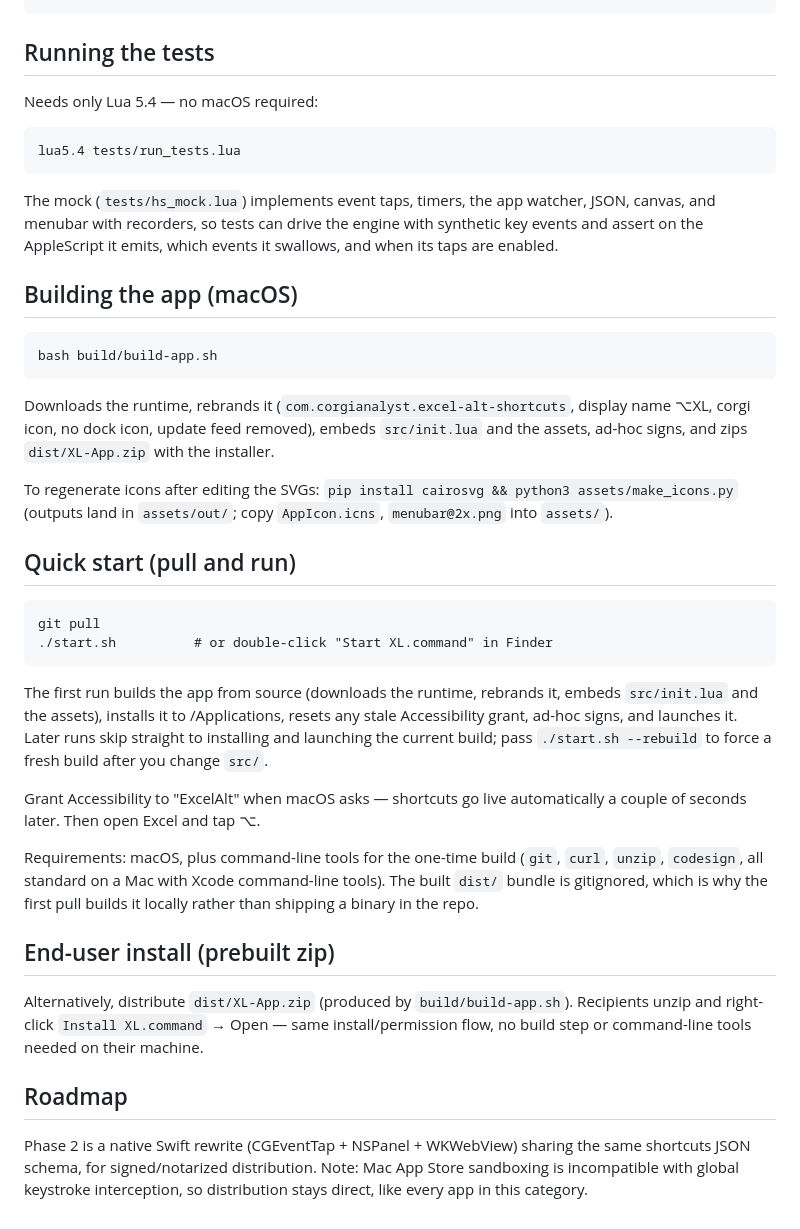
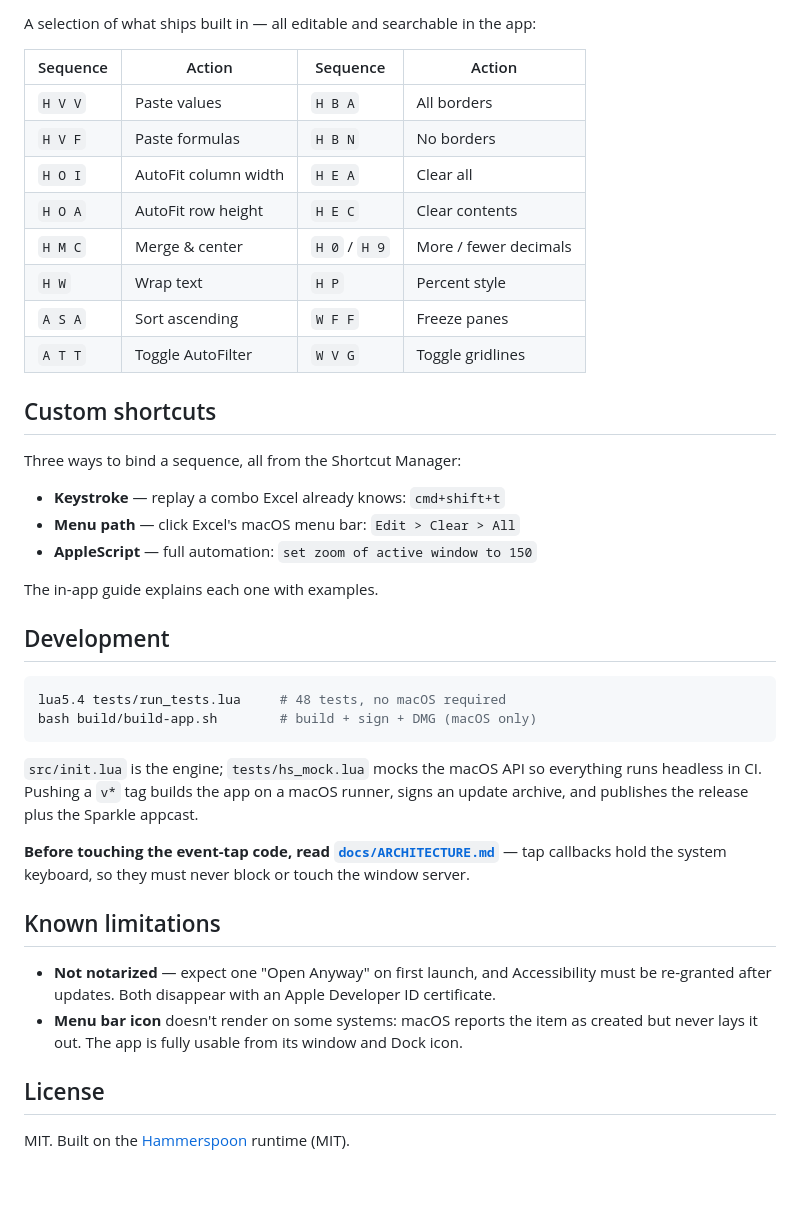
Before and after one commit to continental-vito/xlalt, a Markdown page: README.md, the part around one of its changes. Rendered like a GitHub page; blank space fills up the shorter version.

````diff
--- a/README.md
+++ b/README.md
@@ -37,42 +55,42 @@ build/build-app.sh    Reproducible macOS build → dist/XL-App.zip
+A selection of what ships built in — all editable and searchable in the app:
+
+| Sequence | Action | Sequence | Action |
+|---|---|---|---|
+| `H V V` | Paste values | `H B A` | All borders |
+| `H V F` | Paste formulas | `H B N` | No borders |
+| `H O I` | AutoFit column width | `H E A` | Clear all |
+| `H O A` | AutoFit row height | `H E C` | Clear contents |
+| `H M C` | Merge &amp; center | `H 0` / `H 9` | More / fewer decimals |
+| `H W` | Wrap text | `H P` | Percent style |
+| `A S A` | Sort ascending | `W F F` | Freeze panes |
+| `A T T` | Toggle AutoFilter | `W V G` | Toggle gridlines |
+
+## Custom shortcuts
+
+Three ways to bind a sequence, all from the Shortcut Manager:
+
+- **Keystroke** — replay a combo Excel already knows: `cmd+shift+t`
+- **Menu path** — click Excel's macOS menu bar: `Edit > Clear > All`
+- **AppleScript** — full automation: `set zoom of active window to 150`
+
+The in-app guide explains each one with examples.
+
+## Development
+
+```bash
+lua5.4 tests/run_tests.lua     # 48 tests, no macOS required
+bash build/build-app.sh        # build + sign + DMG (macOS only)
 ```
 
-## Running the tests
+`src/init.lua` is the engine; `tests/hs_mock.lua` mocks the macOS API so everything runs headless in CI. Pushing a `v*` tag builds the app on a macOS runner, signs an update archive, and publishes the release plus the Sparkle appcast.
 
-Needs only Lua 5.4 — no macOS required:
+**Before touching the event-tap code, read [`docs/ARCHITECTURE.md`](docs/ARCHITECTURE.md)** — tap callbacks hold the system keyboard, so they must never block or touch the window server.
 
-```
-lua5.4 tests/run_tests.lua
-```
+## Known limitations
 
-The mock (`tests/hs_mock.lua`) implements event taps, timers, the app watcher, JSON, canvas, and menubar with recorders, so tests can drive the engine with synthetic key events and assert on the AppleScript it emits, which events it swallows, and when its taps are enabled.
+- **Not notarized** — expect one "Open Anyway" on first launch, and Accessibility must be re-granted after updates. Both disappear with an Apple Developer ID certificate.
+- **Menu bar icon** doesn't render on some systems: macOS reports the item as created but never lays it out. The app is fully usable from its window and Dock icon.
 
-## Building the app (macOS)
+## License
 
-```
-bash build/build-app.sh
-```
-
-Downloads the runtime, rebrands it (`com.corgianalyst.excel-alt-shortcuts`, display name ⌥XL, corgi icon, no dock icon, update feed removed), embeds `src/init.lua` and the assets, ad-hoc signs, and zips `dist/XL-App.zip` with the installer.
-
-To regenerate icons after editing the SVGs: `pip install cairosvg && python3 assets/make_icons.py` (outputs land in `assets/out/`; copy `AppIcon.icns`, `menubar@2x.png` into `assets/`).
-
-## Quick start (pull and run)
-
-```
-git pull
-./start.sh          # or double-click "Start XL.command" in Finder
-```
-
-The first run builds the app from source (downloads the runtime, rebrands it, embeds `src/init.lua` and the assets), installs it to /Applications, resets any stale Accessibility grant, ad-hoc signs, and launches it. Later runs skip straight to installing and launching the current build; pass `./start.sh --rebuild` to force a fresh build after you change `src/`.
-
-Grant Accessibility to "ExcelAlt" when macOS asks — shortcuts go live automatically a couple of seconds later. Then open Excel and tap ⌥.
-
-Requirements: macOS, plus command-line tools for the one-time build (`git`, `curl`, `unzip`, `codesign`, all standard on a Mac with Xcode command-line tools). The built `dist/` bundle is gitignored, which is why the first pull builds it locally rather than shipping a binary in the repo.
-
-## End-user install (prebuilt zip)
-
-Alternatively, distribute `dist/XL-App.zip` (produced by `build/build-app.sh`). Recipients unzip and right-click `Install XL.command` → Open — same install/permission flow, no build step or command-line tools needed on their machine.
-
-## Roadmap
-
-Phase 2 is a native Swift rewrite (CGEventTap + NSPanel + WKWebView) sharing the same shortcuts JSON schema, for signed/notarized distribution. Note: Mac App Store sandboxing is incompatible with global keystroke interception, so distribution stays direct, like every app in this category.
+MIT. Built on the [Hammerspoon](https://www.hammerspoon.org) runtime (MIT).
````
Also changed, not shown: other parts of README.md (+42 -24 lines), docs/ARCHITECTURE.md (added, +64 -0 lines), docs/icon.png (added), docs/screenshot-manager.png (added), 2 other files.
